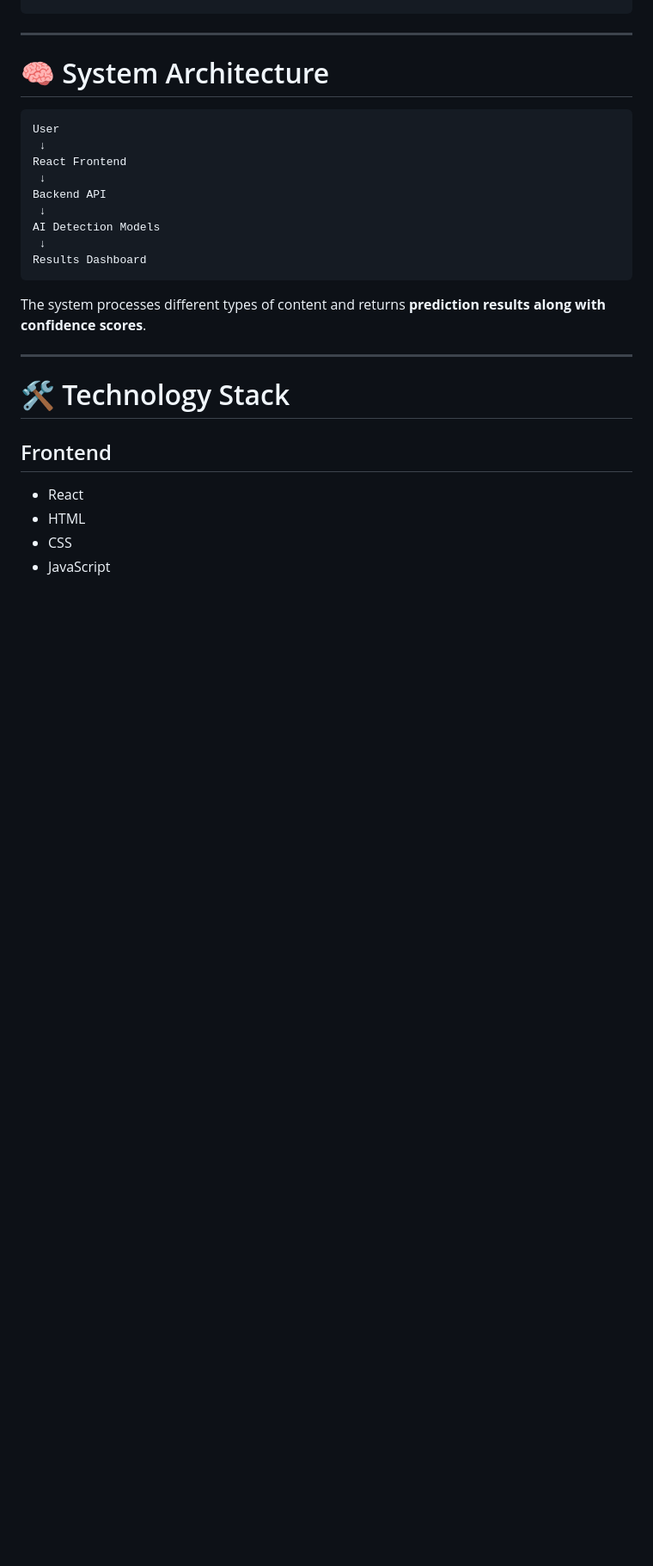
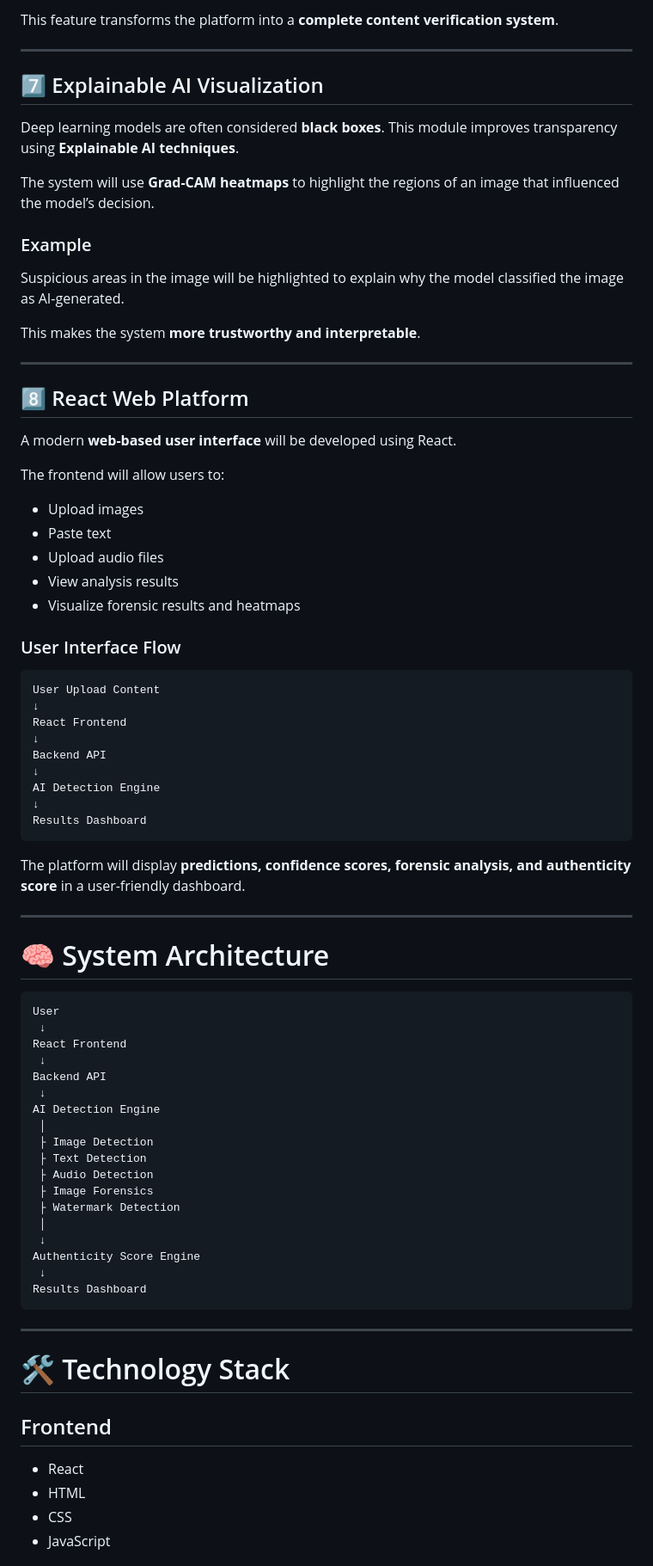
Before and after one commit to AshishRastogi123/AI-Generated-Image-and-Text-Detection-System, a Markdown page: README.md, the part around one of its changes. Shown at 86% size. Drawn GitHub-style; blank space fills up the shorter version.

````diff
--- a/README.md
+++ b/README.md
@@ -89,3 +164,48 @@ Possible Generator: Stable Diffusion
+This feature transforms the platform into a **complete content verification system**.
+
+---
+
+## 7️⃣ Explainable AI Visualization
+
+Deep learning models are often considered **black boxes**. This module improves transparency using **Explainable AI techniques**.
+
+The system will use **Grad-CAM heatmaps** to highlight the regions of an image that influenced the model’s decision.
+
+### Example
+
+Suspicious areas in the image will be highlighted to explain why the model classified the image as AI-generated.
+
+This makes the system **more trustworthy and interpretable**.
+
+---
+
+## 8️⃣ React Web Platform
+
+A modern **web-based user interface** will be developed using React.
+
+The frontend will allow users to:
+
+* Upload images
+* Paste text
+* Upload audio files
+* View analysis results
+* Visualize forensic results and heatmaps
+
+### User Interface Flow
+
+```text
+User Upload Content
+↓
+React Frontend
+↓
+Backend API
+↓
+AI Detection Engine
+↓
+Results Dashboard
+```
+
+The platform will display **predictions, confidence scores, forensic analysis, and authenticity score** in a user-friendly dashboard.
 
 ---
 
@@ -98,12 +218,19 @@ React Frontend
  ↓
 Backend API
  ↓
-AI Detection Models
+AI Detection Engine
+ │
+ ├ Image Detection
+ ├ Text Detection
+ ├ Audio Detection
+ ├ Image Forensics
+ ├ Watermark Detection
+ │
+ ↓
+Authenticity Score Engine
  ↓
 Results Dashboard
 ```
-
-The system processes different types of content and returns **prediction results along with confidence scores**.
 
 ---
 
````
Also changed, not shown: other parts of README.md (+112 -38 lines).
